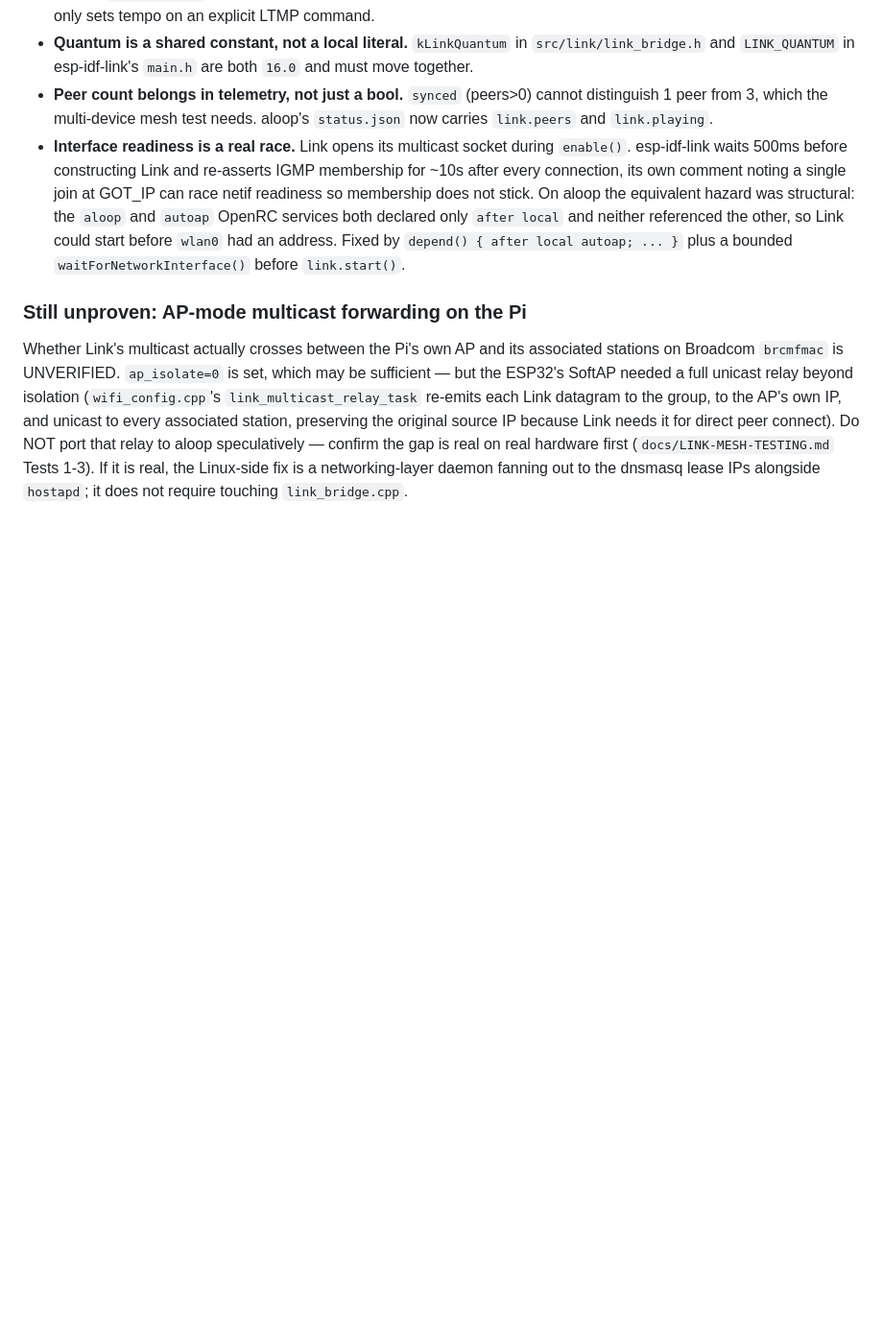
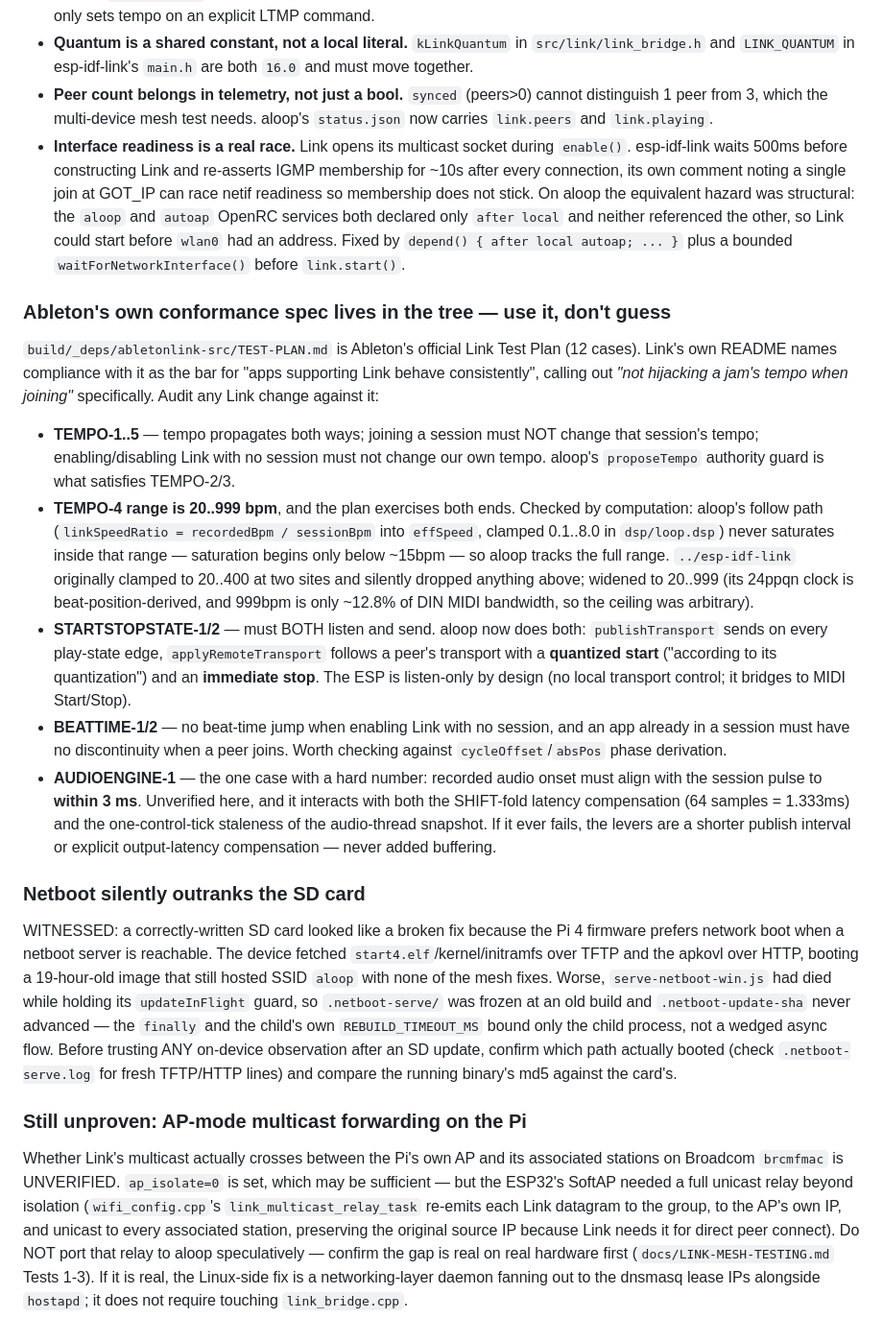
Before and after one commit to AnEntrypoint/aloop, a Markdown page: AGENTS.md, the part around the change. Shown at 96% size. Rendered like a GitHub page; blank space fills up the shorter version.

Commit message:
docs: record Ableton's official Link Test Plan as the conformance bar, and the netboot-outranks-SD trap

```diff
--- a/AGENTS.md
+++ b/AGENTS.md
@@ -1227,6 +1227,54 @@ any change to either project's Link usage against this list.
   Fixed by `depend() { after local autoap; ... }` plus a bounded
   `waitForNetworkInterface()` before `link.start()`.
 
+### Ableton's own conformance spec lives in the tree — use it, don't guess
+
+`build/_deps/abletonlink-src/TEST-PLAN.md` is Ableton's official Link Test
+Plan (12 cases). Link's own README names compliance with it as the bar for
+"apps supporting Link behave consistently", calling out *"not hijacking a
+jam's tempo when joining"* specifically. Audit any Link change against it:
+
+- **TEMPO-1..5** — tempo propagates both ways; joining a session must NOT
+  change that session's tempo; enabling/disabling Link with no session must
+  not change our own tempo. aloop's `proposeTempo` authority guard is what
+  satisfies TEMPO-2/3.
+- **TEMPO-4 range is 20..999 bpm**, and the plan exercises both ends. Checked
+  by computation: aloop's follow path (`linkSpeedRatio = recordedBpm /
+  sessionBpm` into `effSpeed`, clamped 0.1..8.0 in `dsp/loop.dsp`) never
+  saturates inside that range — saturation begins only below ~15bpm — so
+  aloop tracks the full range. `../esp-idf-link` originally clamped to
+  20..400 at two sites and silently dropped anything above; widened to
+  20..999 (its 24ppqn clock is beat-position-derived, and 999bpm is only
+  ~12.8% of DIN MIDI bandwidth, so the ceiling was arbitrary).
+- **STARTSTOPSTATE-1/2** — must BOTH listen and send. aloop now does both:
+  `publishTransport` sends on every play-state edge, `applyRemoteTransport`
+  follows a peer's transport with a **quantized start** ("according to its
+  quantization") and an **immediate stop**. The ESP is listen-only by design
+  (no local transport control; it bridges to MIDI Start/Stop).
+- **BEATTIME-1/2** — no beat-time jump when enabling Link with no session,
+  and an app already in a session must have no discontinuity when a peer
+  joins. Worth checking against `cycleOffset`/`absPos` phase derivation.
+- **AUDIOENGINE-1** — the one case with a hard number: recorded audio onset
+  must align with the session pulse to **within 3 ms**. Unverified here, and
+  it interacts with both the SHIFT-fold latency compensation (64 samples =
+  1.333ms) and the one-control-tick staleness of the audio-thread snapshot.
+  If it ever fails, the levers are a shorter publish interval or explicit
+  output-latency compensation — never added buffering.
+
+### Netboot silently outranks the SD card
+
+WITNESSED: a correctly-written SD card looked like a broken fix because the
+Pi 4 firmware prefers network boot when a netboot server is reachable. The
+device fetched `start4.elf`/kernel/initramfs over TFTP and the apkovl over
+HTTP, booting a 19-hour-old image that still hosted SSID `aloop` with none
+of the mesh fixes. Worse, `serve-netboot-win.js` had died while holding its
+`updateInFlight` guard, so `.netboot-serve/` was frozen at an old build and
+`.netboot-update-sha` never advanced — the `finally` and the child's own
+`REBUILD_TIMEOUT_MS` bound only the child process, not a wedged async flow.
+Before trusting ANY on-device observation after an SD update, confirm which
+path actually booted (check `.netboot-serve.log` for fresh TFTP/HTTP lines)
+and compare the running binary's md5 against the card's.
+
 ### Still unproven: AP-mode multicast forwarding on the Pi
 
 Whether Link's multicast actually crosses between the Pi's own AP and its
```
